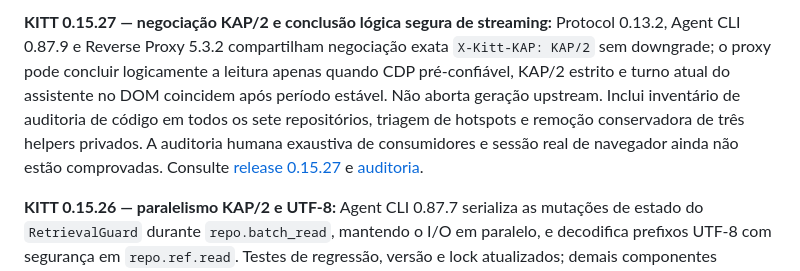
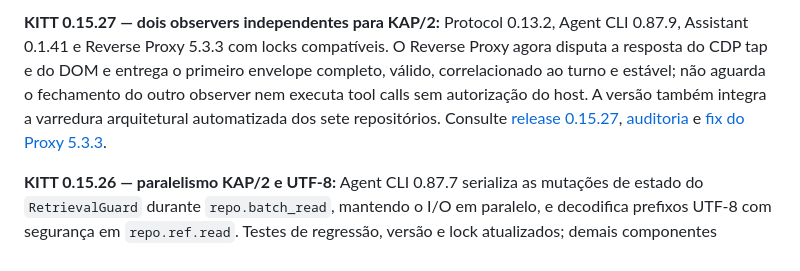
Before and after one commit to rfdetoni/kitt, a Markdown page: README.md, the part around the change. Rendered like a GitHub page.

Commit message:
docs(root): update 0.15.27 composition for independent 5.3.3 observers (README.md)

```diff
--- a/README.md
+++ b/README.md
@@ -1,4 +1,4 @@
-**KITT 0.15.27 — negociação KAP/2 e conclusão lógica segura de streaming:** Protocol 0.13.2, Agent CLI 0.87.9 e Reverse Proxy 5.3.2 compartilham negociação exata `X-Kitt-KAP: KAP/2` sem downgrade; o proxy pode concluir logicamente a leitura apenas quando CDP pré-confiável, KAP/2 estrito e turno atual do assistente no DOM coincidem após período estável. Não aborta geração upstream. Inclui inventário de auditoria de código em todos os sete repositórios, triagem de hotspots e remoção conservadora de três helpers privados. A auditoria humana exaustiva de consumidores e sessão real de navegador ainda não estão comprovadas. Consulte [release 0.15.27](docs/RELEASE_0.15.27.md) e [auditoria](docs/ARCHITECTURE_AUDIT_0.15.27.md).
+**KITT 0.15.27 — dois observers independentes para KAP/2:** Protocol 0.13.2, Agent CLI 0.87.9, Assistant 0.1.41 e Reverse Proxy 5.3.3 com locks compatíveis. O Reverse Proxy agora disputa a resposta do CDP tap e do DOM e entrega o primeiro envelope completo, válido, correlacionado ao turno e estável; não aguarda o fechamento do outro observer nem executa tool calls sem autorização do host. A versão também integra a varredura arquitetural automatizada dos sete repositórios. Consulte [release 0.15.27](docs/RELEASE_0.15.27.md), [auditoria](docs/ARCHITECTURE_AUDIT_0.15.27.md) e [fix do Proxy 5.3.3](https://github.com/rfdetoni/kitt-reverse-proxy/blob/main/docs/RELEASE_5.3.3.md).
 
 **KITT 0.15.26 — paralelismo KAP/2 e UTF-8:** Agent CLI 0.87.7 serializa as mutações de estado do `RetrievalGuard` durante `repo.batch_read`, mantendo o I/O em paralelo, e decodifica prefixos UTF-8 com segurança em `repo.ref.read`. Testes de regressão, versão e lock atualizados; demais componentes permanecem nos pins da 0.15.25. Captura em sessão real autenticada e auditoria exaustiva continuam não comprovadas. Consulte [release 0.15.26](docs/RELEASE_0.15.26.md) e [revisão dirigida](docs/ARCHITECTURE_AUDIT_0.15.26.md).
 
```
